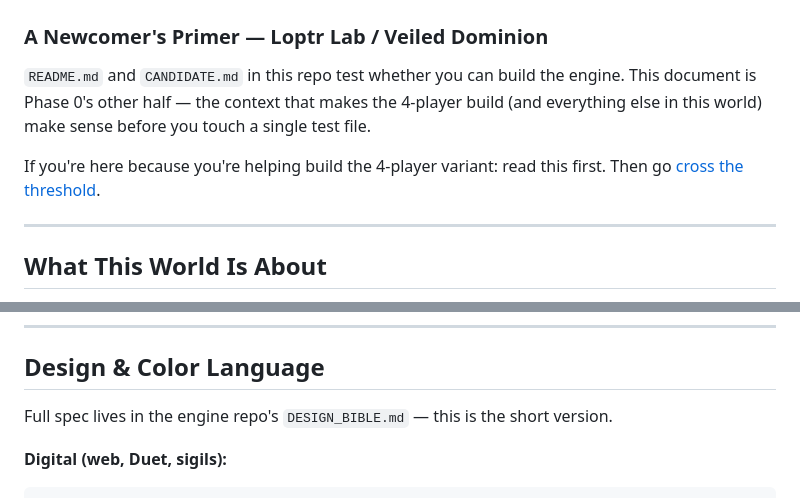
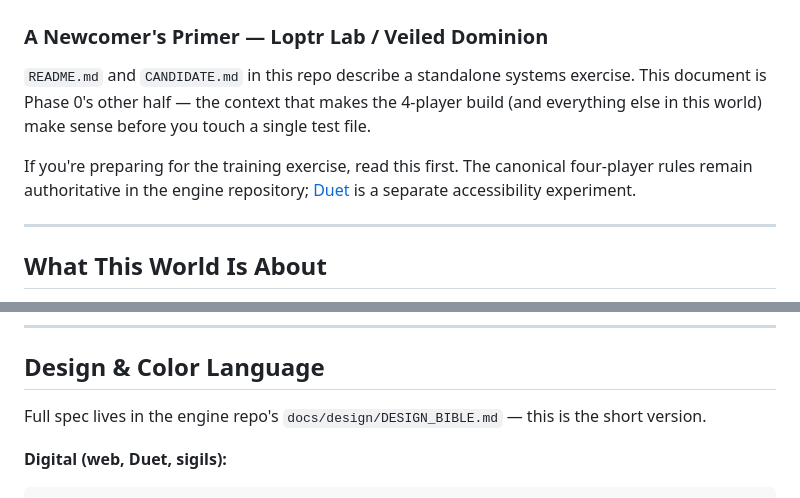
Before and after one commit to Loptr-Lab/training, a Markdown page: THE_THRESHOLD.md, 2 parts joined by grey strips. GitHub-like rendering.

Commit message:
docs: clarify primer and canonical boundary

```diff
--- a/THE_THRESHOLD.md
+++ b/THE_THRESHOLD.md
@@ -1,13 +1,14 @@
 # The Threshold
 ### A Newcomer's Primer — Loptr Lab / Veiled Dominion
 
-`README.md` and `CANDIDATE.md` in this repo test whether you can build the
-engine. This document is Phase 0's other half — the context that makes the
+`README.md` and `CANDIDATE.md` in this repo describe a standalone
+systems exercise. This document is Phase 0's other half — the context that makes the
 4-player build (and everything else in this world) make sense before you
 touch a single test file.
 
-If you're here because you're helping build the 4-player variant: read this
-first. Then go [cross the threshold](https://duet.loptrlab.com/).
+If you're preparing for the training exercise, read this first. The canonical
+four-player rules remain authoritative in the engine repository; [Duet](https://duet.loptrlab.com/)
+is a separate accessibility experiment.
 
 ---
 
@@ -89,7 +90,7 @@ studio while this gets built:
 
 ## Design & Color Language
 
-Full spec lives in the engine repo's `DESIGN_BIBLE.md` — this is the
+Full spec lives in the engine repo's `docs/design/DESIGN_BIBLE.md` — this is the
 short version.
 
 **Digital (web, Duet, sigils):**
```
